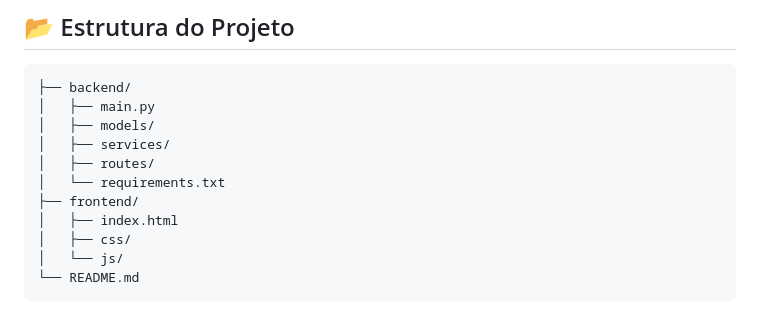
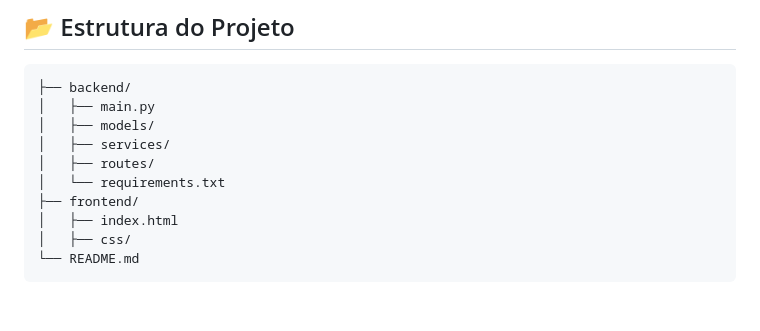
Before and after one commit to RafaelLanaSilva/CasePratico-AutoU, a Markdown page: README.md, the part around the change. Rendered like a GitHub page.

````diff
--- a/README.md
+++ b/README.md
@@ -112,6 +112,5 @@ A documentação Swagger em:
 ├── frontend/
 │   ├── index.html
 │   ├── css/
-│   └── js/
 └── README.md
 ```
````
